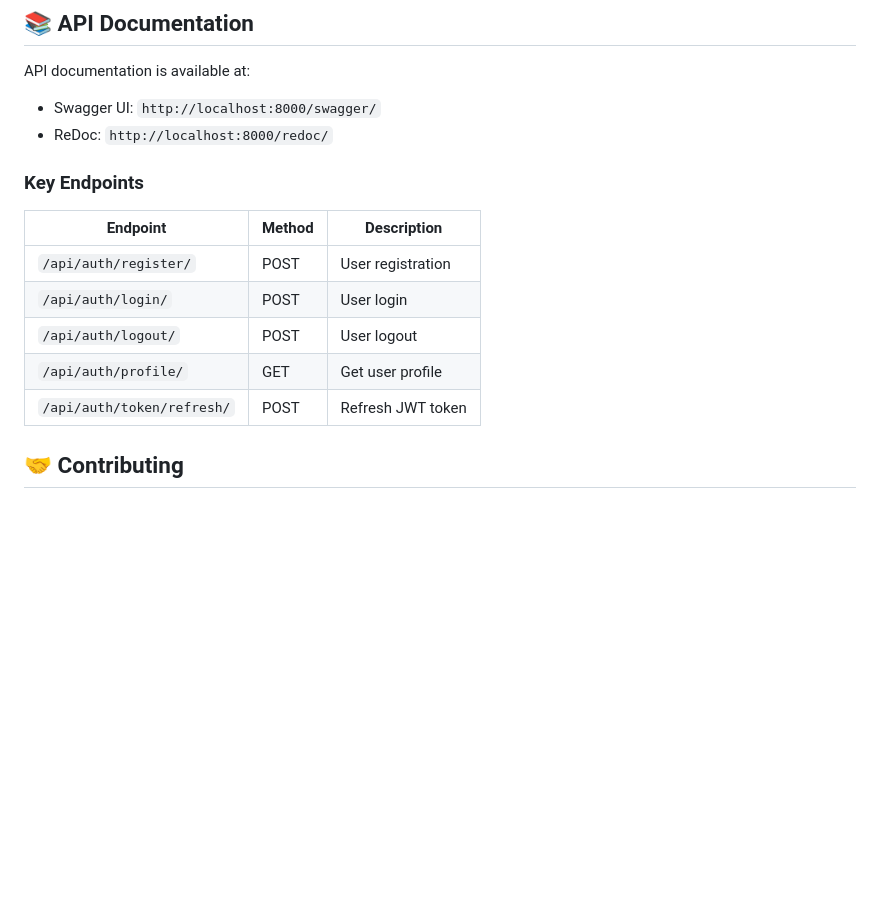
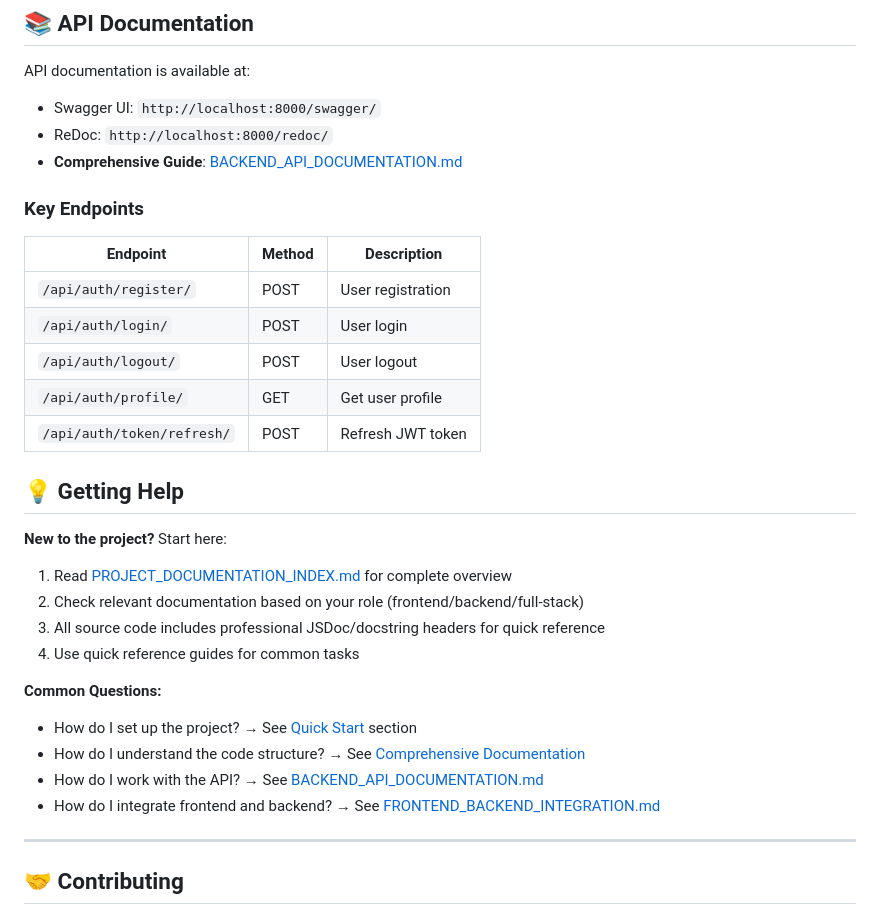
Before and after one commit to gikonyo-mwema/Ecodeed_Academy, a Markdown page: README.md, the part around one of its changes. Drawn GitHub-style; blank space fills up the shorter version.

```diff
--- a/README.md
+++ b/README.md
@@ -192,6 +220,7 @@ ruff format backend/
 API documentation is available at:
 - Swagger UI: `http://localhost:8000/swagger/`
 - ReDoc: `http://localhost:8000/redoc/`
+- **Comprehensive Guide**: [BACKEND_API_DOCUMENTATION.md](https://github.com/gikonyo-mwema/Ecodeed_Academy/blob/develop/BACKEND_API_DOCUMENTATION.md)
 
 ### Key Endpoints
 
@@ -202,6 +231,22 @@ API documentation is available at:
 | `/api/auth/logout/` | POST | User logout |
 | `/api/auth/profile/` | GET | Get user profile |
 | `/api/auth/token/refresh/` | POST | Refresh JWT token |
+
+## 💡 Getting Help
+
+**New to the project?** Start here:
+1. Read [PROJECT_DOCUMENTATION_INDEX.md](https://github.com/gikonyo-mwema/Ecodeed_Academy/blob/develop/PROJECT_DOCUMENTATION_INDEX.md) for complete overview
+2. Check relevant documentation based on your role (frontend/backend/full-stack)
+3. All source code includes professional JSDoc/docstring headers for quick reference
+4. Use quick reference guides for common tasks
+
+**Common Questions:**
+- How do I set up the project? → See [Quick Start](#-quick-start) section
+- How do I understand the code structure? → See [Comprehensive Documentation](#-comprehensive-documentation)
+- How do I work with the API? → See [BACKEND_API_DOCUMENTATION.md](https://github.com/gikonyo-mwema/Ecodeed_Academy/blob/develop/BACKEND_API_DOCUMENTATION.md)
+- How do I integrate frontend and backend? → See [FRONTEND_BACKEND_INTEGRATION.md](https://github.com/gikonyo-mwema/Ecodeed_Academy/blob/develop/FRONTEND_BACKEND_INTEGRATION.md)
+
+---
 
 ## 🤝 Contributing
 
```
Also changed, not shown: other parts of README.md (+28 -0 lines).
